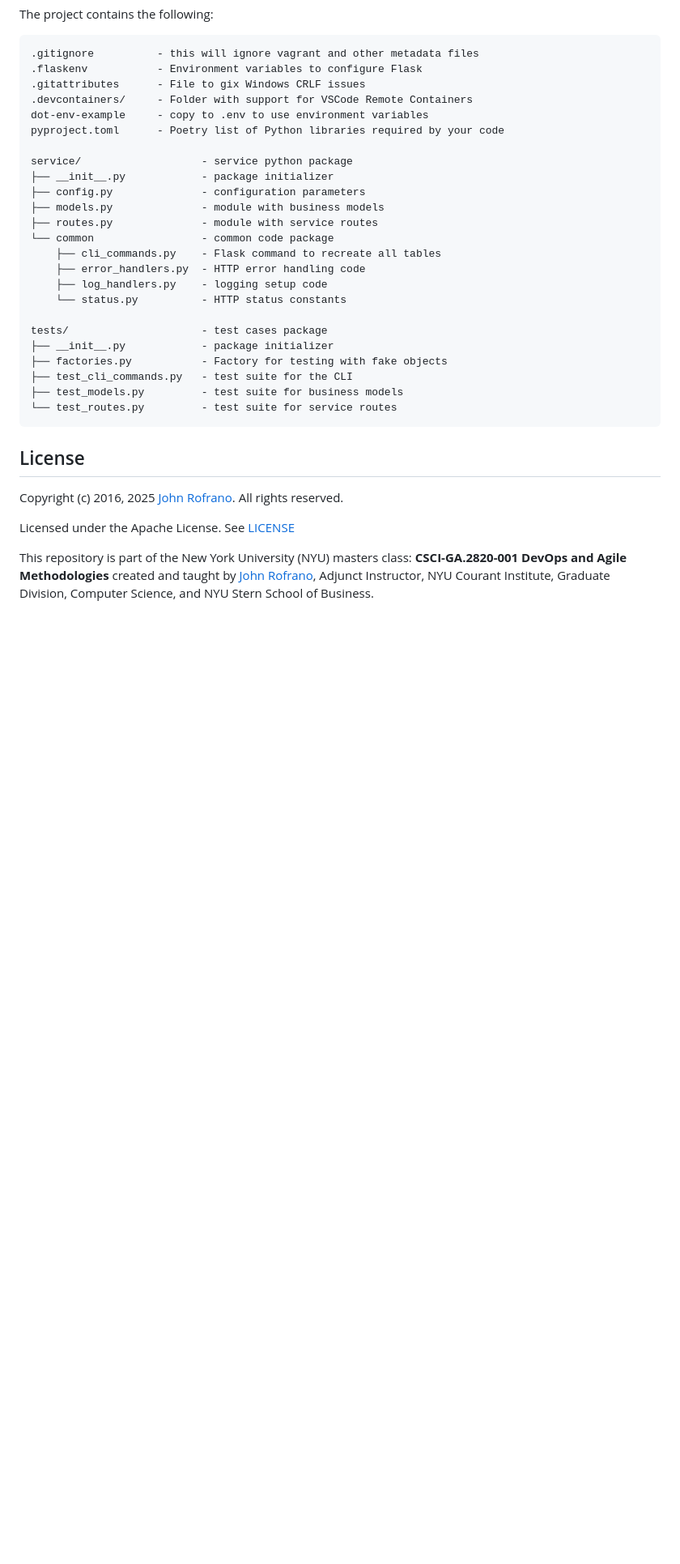
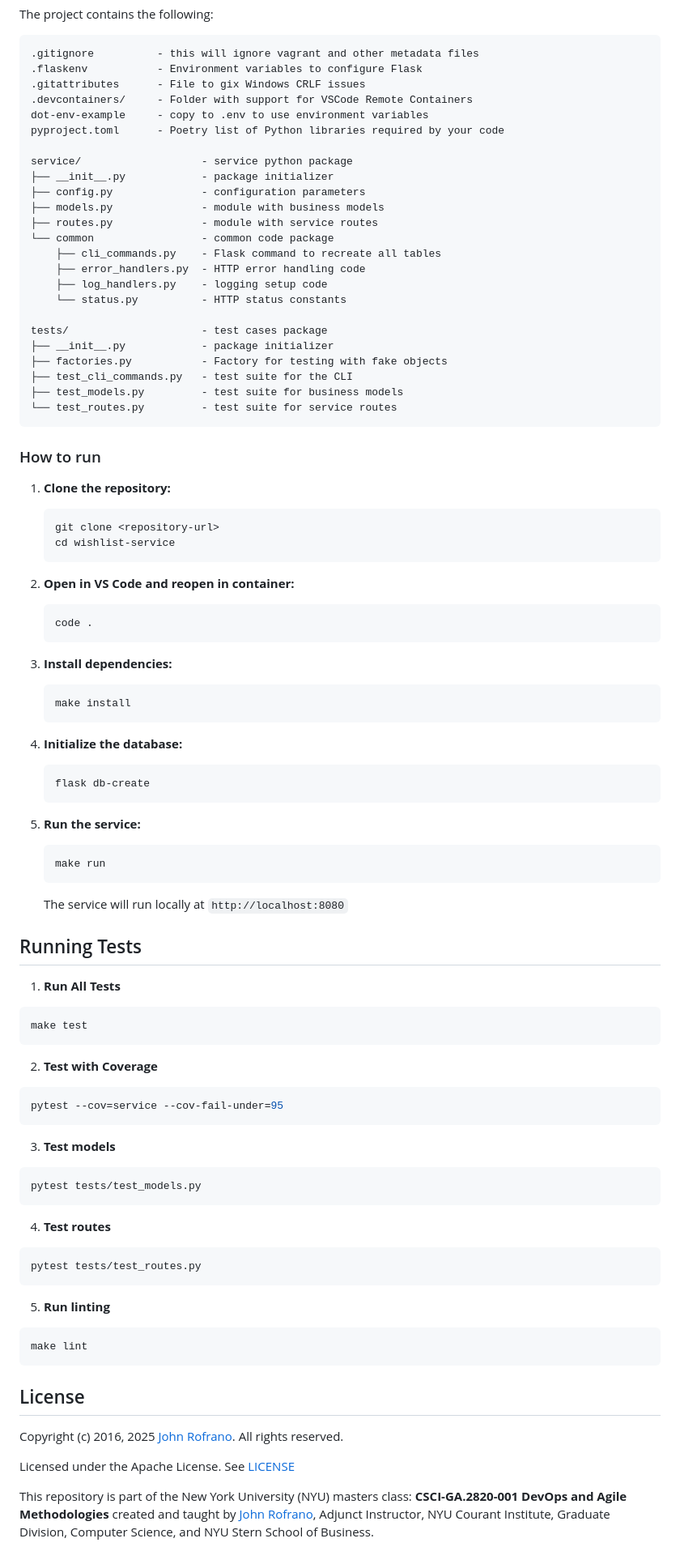
Before and after one commit to CSCI-GA-2820-SU25-001/wishlists, a Markdown page: README.md, the part around one of its changes. Shown at 81% size. Drawn GitHub-style; blank space fills up the shorter version.

````diff
--- a/README.md
+++ b/README.md
@@ -60,6 +76,63 @@ tests/                     - test cases package
 └── test_routes.py         - test suite for service routes
 ```
 
+### How to run
+
+1. **Clone the repository:**
+   ```bash
+   git clone <repository-url>
+   cd wishlist-service
+   ```
+
+2. **Open in VS Code and reopen in container:**
+   ```bash
+   code .
+   ```
+
+3. **Install dependencies:**
+   ```bash
+   make install
+   ```
+
+4. **Initialize the database:**
+   ```bash
+   flask db-create
+   ```
+
+5. **Run the service:**
+   ```bash
+   make run
+   ```
+
+   The service will run locally at `http://localhost:8080`
+
+## Running Tests
+
+1. **Run All Tests**
+```bash
+make test
+```
+
+2. **Test with Coverage**
+```bash
+pytest --cov=service --cov-fail-under=95
+```
+
+3. **Test models**
+```bash
+pytest tests/test_models.py
+```
+
+4. **Test routes**
+```bash
+pytest tests/test_routes.py
+```
+
+5. **Run linting**
+```bash
+make lint
+```
+
 ## License
 
 Copyright (c) 2016, 2025 [John Rofrano](https://www.linkedin.com/in/JohnRofrano/). All rights reserved.
````
Also changed, not shown: other parts of README.md (+33 -17 lines).
